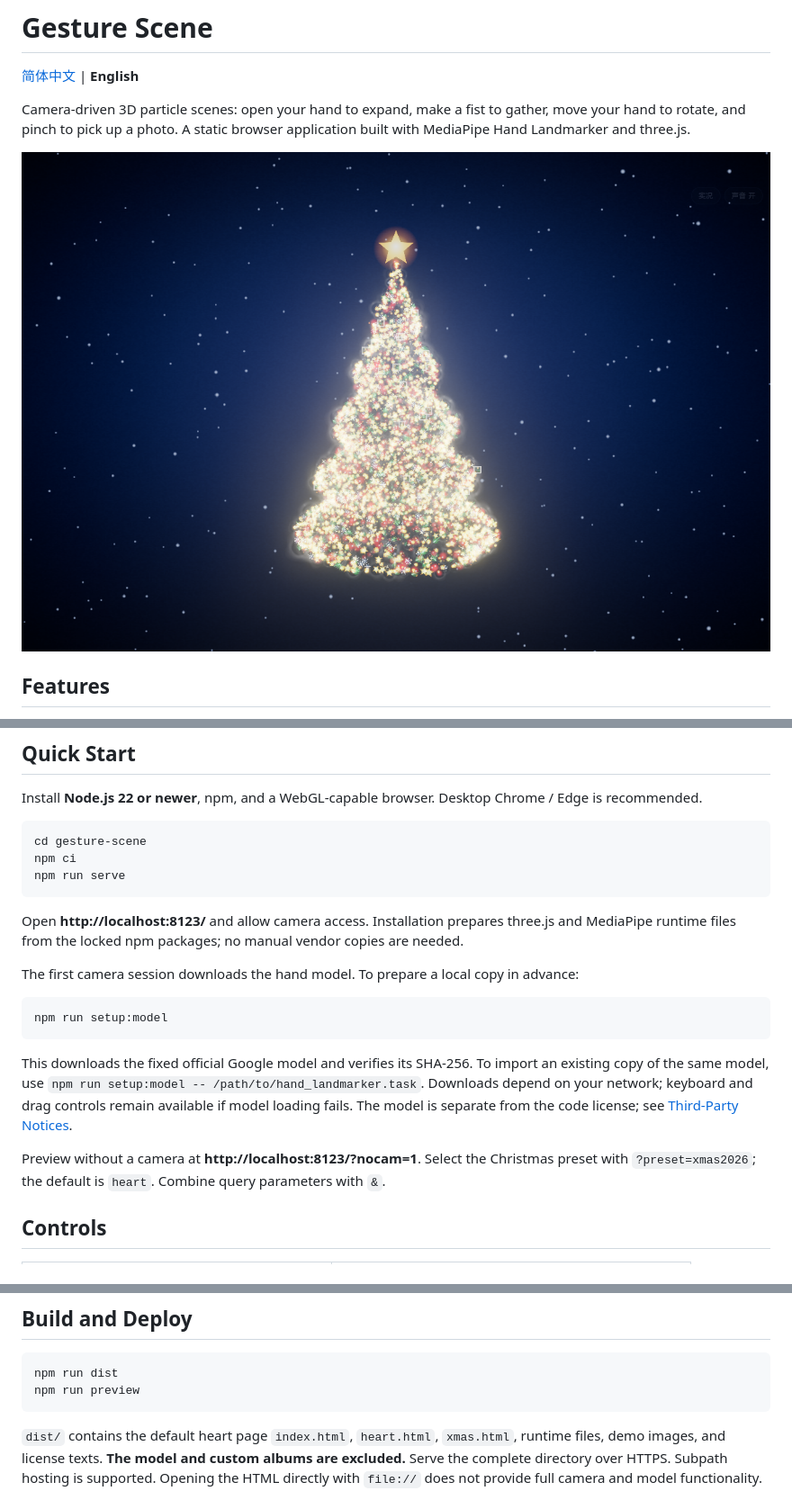
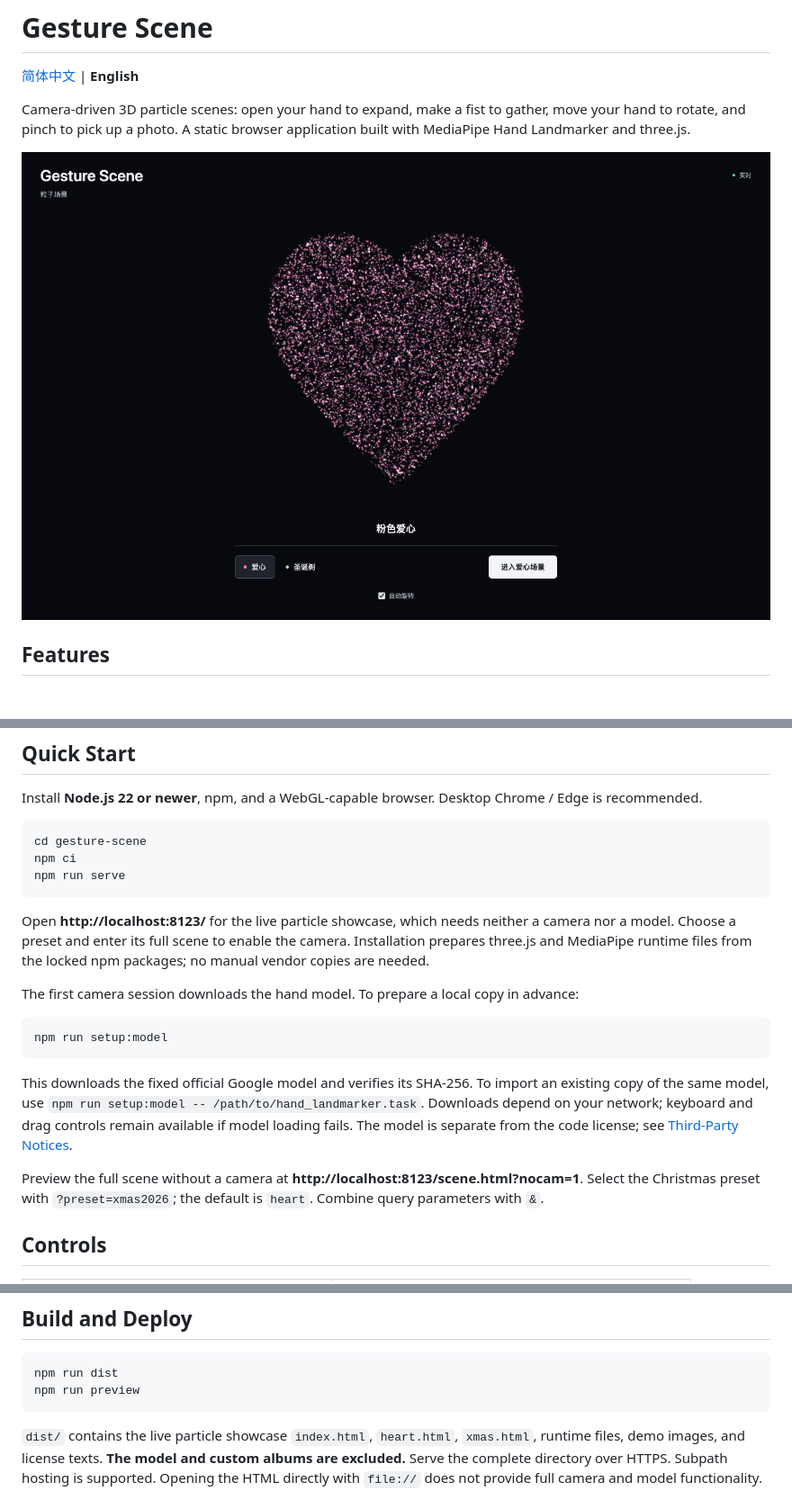
Before and after one commit to lirow/gesture-scene, a Markdown page: README.en.md, 3 parts joined by grey strips. Shown at 90% size. GitHub-like rendering; pictures changed too: docs/images/showcase.png (added).

````diff
--- a/README.en.md
+++ b/README.en.md
@@ -6,7 +6,7 @@ Camera-driven 3D particle scenes: open your hand to expand, make a fist to gathe
 move your hand to rotate, and pinch to pick up a photo. A static browser application
 built with MediaPipe Hand Landmarker and three.js.
 
-![Christmas particle scene](docs/images/xmas.png)
+![Live particle showcase](docs/images/showcase.png)
 
 ## Features
 
@@ -28,7 +28,8 @@ npm ci
 npm run serve
 ```
 
-Open **http://localhost:8123/** and allow camera access. Installation prepares three.js and
+Open **http://localhost:8123/** for the live particle showcase, which needs neither a camera nor a model.
+Choose a preset and enter its full scene to enable the camera. Installation prepares three.js and
 MediaPipe runtime files from the locked npm packages; no manual vendor copies are needed.
 
 The first camera session downloads the hand model. To prepare a local copy in advance:
@@ -42,7 +43,7 @@ copy of the same model, use `npm run setup:model -- /path/to/hand_landmarker.tas
 Downloads depend on your network; keyboard and drag controls remain available if model loading fails.
 The model is separate from the code license; see [Third-Party Notices](THIRD_PARTY_NOTICES.md).
 
-Preview without a camera at **http://localhost:8123/?nocam=1**. Select the Christmas preset with
+Preview the full scene without a camera at **http://localhost:8123/scene.html?nocam=1**. Select the Christmas preset with
 `?preset=xmas2026`; the default is `heart`. Combine query parameters with `&`.
 
 ## Controls
@@ -99,7 +100,7 @@ npm run dist
 npm run preview
 ```
 
-`dist/` contains the default heart page `index.html`, `heart.html`, `xmas.html`, runtime files,
+`dist/` contains the live particle showcase `index.html`, `heart.html`, `xmas.html`, runtime files,
 demo images, and license texts. **The model and custom albums are excluded.** Serve the complete
 directory over HTTPS. Subpath hosting is supported. Opening the HTML directly with `file://`
 does not provide full camera and model functionality.
````
Also changed, not shown: other parts of README.en.md (+2 -0 lines), README.md (+6 -4 lines), 12 other files.
